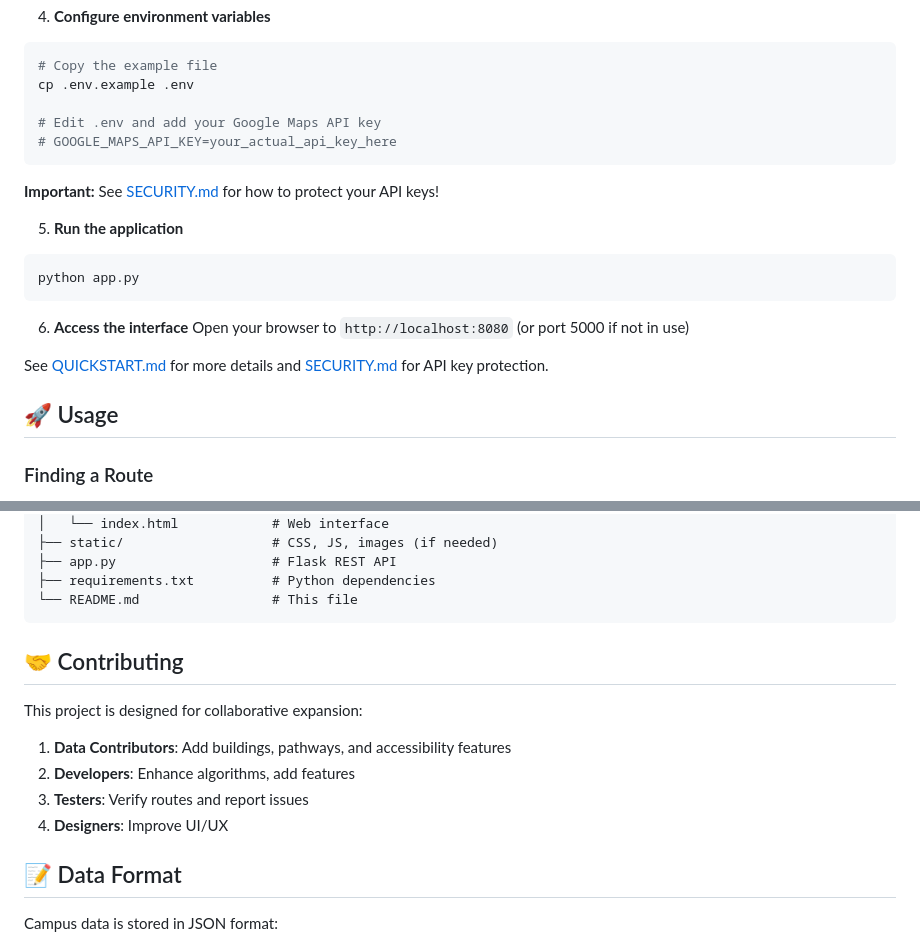
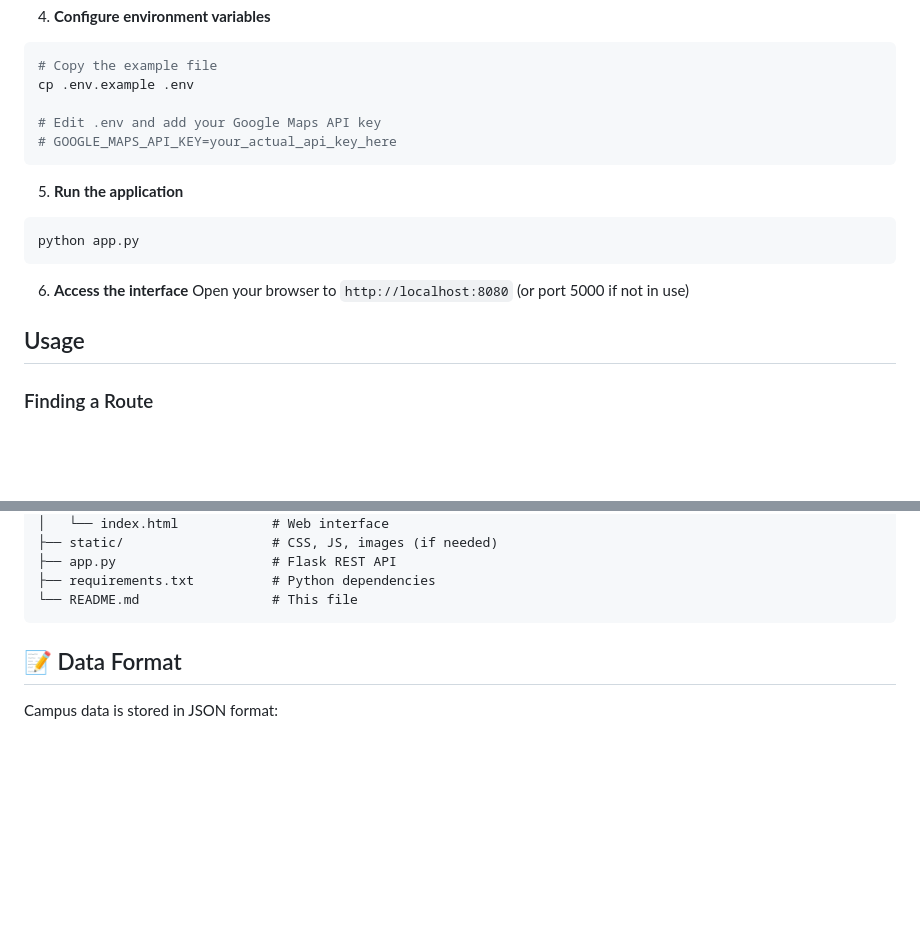
Before and after one commit to brianpark0415/adl-uni-north-terrace-accessibility, a Markdown page: README.md, 2 parts joined by grey strips. Rendered like a GitHub page; blank space fills up the shorter version.

````diff
--- a/README.md
+++ b/README.md
@@ -98,8 +97,6 @@ cp .env.example .env
 # GOOGLE_MAPS_API_KEY=your_actual_api_key_here
 ```
 
-**Important:** See [SECURITY.md](SECURITY.md) for how to protect your API keys!
-
 5. **Run the application**
 ```bash
 python app.py
@@ -108,9 +105,8 @@ python app.py
 6. **Access the interface**
 Open your browser to `http://localhost:8080` (or port 5000 if not in use)
 
-See [QUICKSTART.md](QUICKSTART.md) for more details and [SECURITY.md](SECURITY.md) for API key protection.
 
-## 🚀 Usage
+## Usage
 
 ### Finding a Route
 
@@ -319,15 +266,6 @@ accessible-campus-nav/
 ├── requirements.txt          # Python dependencies
 └── README.md                 # This file
 ```
-
-## 🤝 Contributing
-
-This project is designed for collaborative expansion:
-
-1. **Data Contributors**: Add buildings, pathways, and accessibility features
-2. **Developers**: Enhance algorithms, add features
-3. **Testers**: Verify routes and report issues
-4. **Designers**: Improve UI/UX
 
 ## 📝 Data Format
 
````
Also changed, not shown: other parts of README.md (+18 -74 lines).
